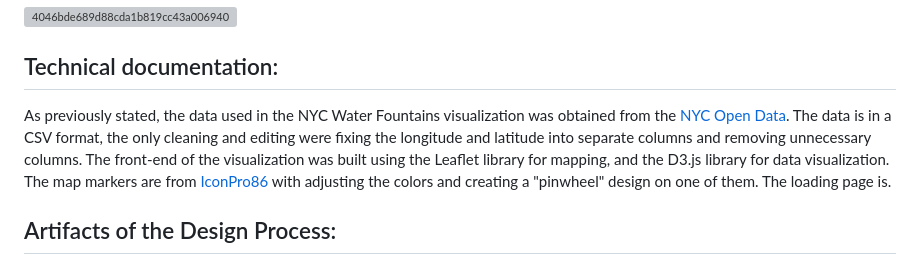
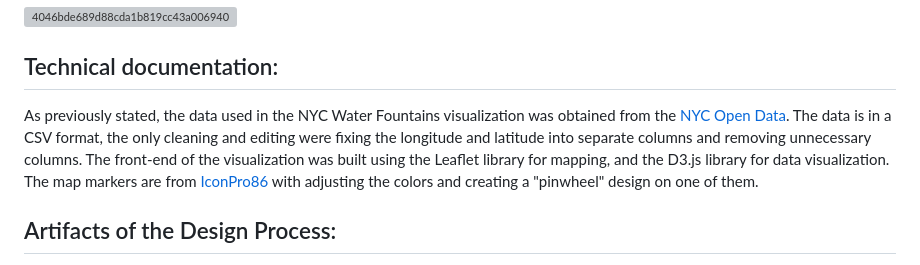
Before and after one commit to ElizabethGarrison/Garrison, a Markdown page: NYC_Water_Fountains/REFLECTION.md, the part around the change. Rendered like a GitHub page; grey boxes are pictures that could not be loaded.

```diff
--- a/NYC_Water_Fountains/REFLECTION.md
+++ b/NYC_Water_Fountains/REFLECTION.md
@@ -14,7 +14,7 @@ The NYC Water Fountains visualization is an interactive map that provides users
 
 ## Technical documentation:
 
-As previously stated, the data used in the NYC Water Fountains visualization was obtained from the [NYC Open Data](https://data.cityofnewyork.us/Environment/NYC-Parks-Drinking-Fountains/622h-mkfu). The data is in a CSV format, the only cleaning and editing were fixing the longitude and latitude into separate columns and removing unnecessary columns. The front-end of the visualization was built using the Leaflet library for mapping, and the D3.js library for data visualization. The map markers are from [IconPro86](https://www.flaticon.com/free-icon/location_9805378?term=map+marker&page=2&position=20&origin=tag&related_id=9805378) with adjusting the colors and creating a "pinwheel" design on one of them. The loading page is.
+As previously stated, the data used in the NYC Water Fountains visualization was obtained from the [NYC Open Data](https://data.cityofnewyork.us/Environment/NYC-Parks-Drinking-Fountains/622h-mkfu). The data is in a CSV format, the only cleaning and editing were fixing the longitude and latitude into separate columns and removing unnecessary columns. The front-end of the visualization was built using the Leaflet library for mapping, and the D3.js library for data visualization. The map markers are from [IconPro86](https://www.flaticon.com/free-icon/location_9805378?term=map+marker&page=2&position=20&origin=tag&related_id=9805378) with adjusting the colors and creating a "pinwheel" design on one of them.
 
 ## Artifacts of the Design Process:
 
```
